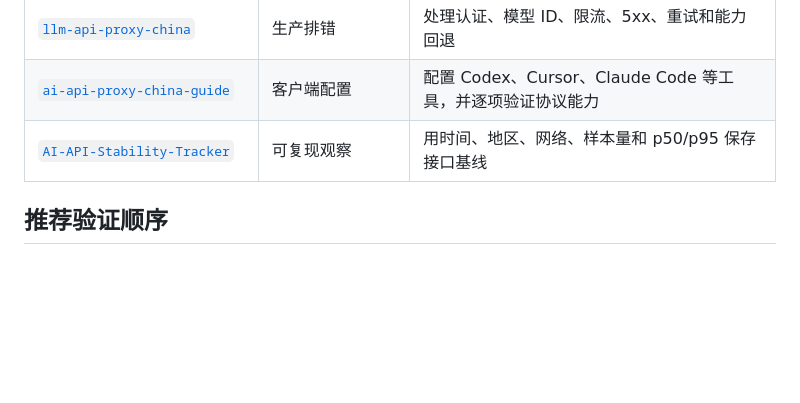
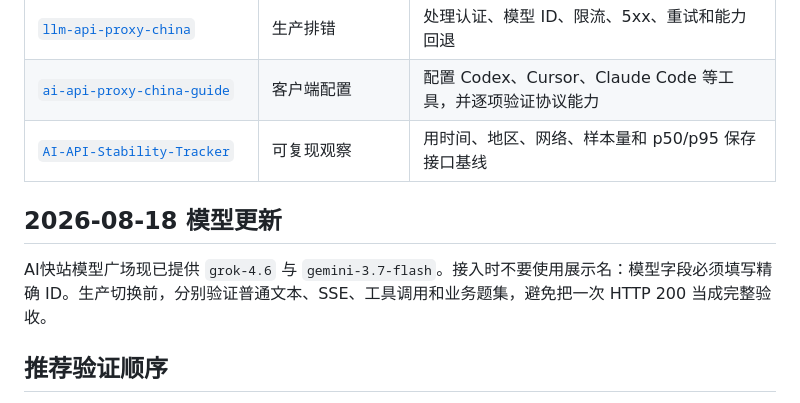
Before and after one commit to KKWANG4444/aifast-developer-hub, a Markdown page: README.md, the part around the change. Drawn GitHub-style; blank space fills up the shorter version.

Commit message:
docs: add Grok 4.6 and Gemini 3.7 Flash

```diff
--- a/README.md
+++ b/README.md
@@ -40,6 +40,10 @@
 | [`llm-api-proxy-china`](https://github.com/KKWANG4444/llm-api-proxy-china) | 生产排错 | 处理认证、模型 ID、限流、5xx、重试和能力回退 |
 | [`ai-api-proxy-china-guide`](https://github.com/KKWANG4444/ai-api-proxy-china-guide) | 客户端配置 | 配置 Codex、Cursor、Claude Code 等工具，并逐项验证协议能力 |
 | [`AI-API-Stability-Tracker`](https://github.com/KKWANG4444/AI-API-Stability-Tracker) | 可复现观察 | 用时间、地区、网络、样本量和 p50/p95 保存接口基线 |
+
+## 2026-08-18 模型更新
+
+AI快站模型广场现已提供 `grok-4.6` 与 `gemini-3.7-flash`。接入时不要使用展示名：模型字段必须填写精确 ID。生产切换前，分别验证普通文本、SSE、工具调用和业务题集，避免把一次 HTTP 200 当成完整验收。
 
 ## 推荐验证顺序
 
```
